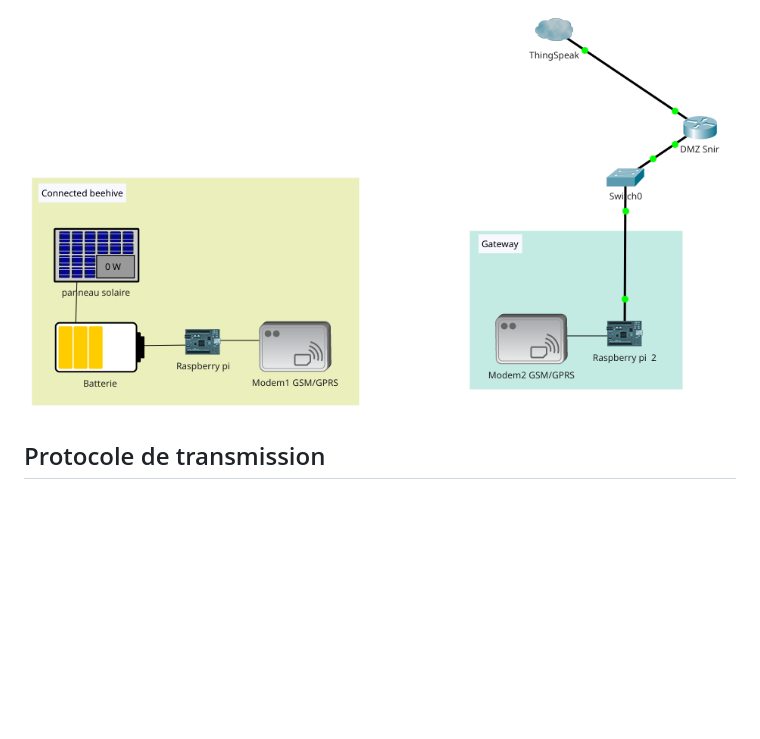
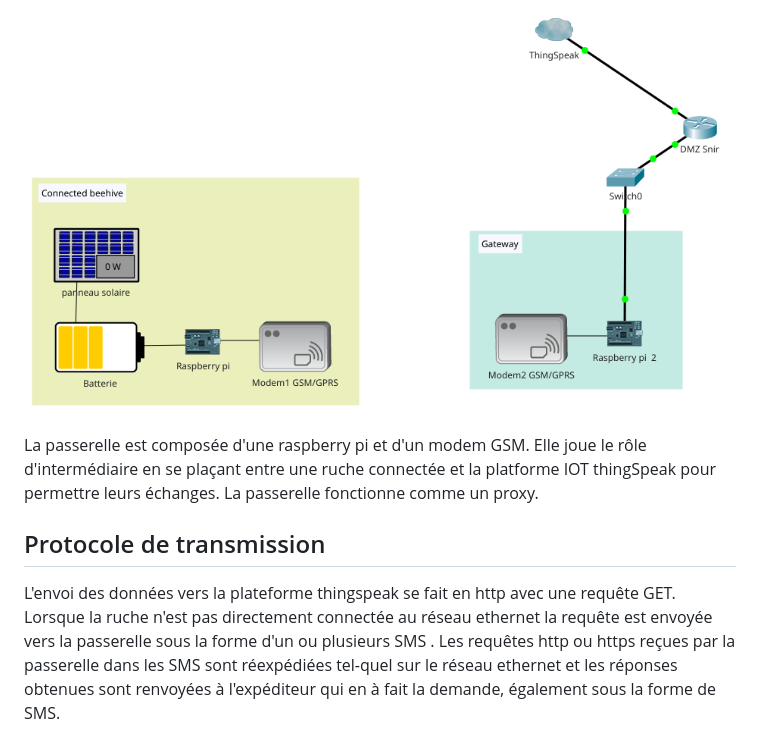
Before and after one commit to PhilippeSimier/Ruche, a Markdown page: GSM/README.md, the part around the change printed below. GitHub-like rendering; blank space fills up the shorter version.

Commit message:
add transmission via SMS

```diff
--- a/GSM/README.md
+++ b/GSM/README.md
@@ -8,5 +8,9 @@ La norme GPRS spécifie le support de transmission de données en mode paquet su
 ## Topologie
 ![topologie transmission GSM ](/GSM/topologie.png)
 
+La passerelle est  composée d'une raspberry pi et d'un modem GSM. Elle joue le rôle d'intermédiaire en se plaçant entre une ruche connectée et la platforme IOT thingSpeak  pour permettre  leurs échanges. La passerelle fonctionne comme un proxy.
+
 ## Protocole de transmission
+L'envoi des données vers la plateforme thingspeak se fait en http avec une requête  GET.  Lorsque la ruche n'est pas directement connectée au réseau ethernet la requête est envoyée vers la passerelle sous la forme d'un ou plusieurs SMS .
+Les requêtes http ou https reçues  par la passerelle dans les SMS sont  réexpédiées tel-quel sur le réseau ethernet et les réponses obtenues  sont renvoyées à l'expéditeur  qui en à fait la demande, également sous la forme de SMS.
 
```
Also changed, not shown: other parts of GSM/README.md (+1 -0 lines), GSM/TransmissionSMS.PNG (added).
